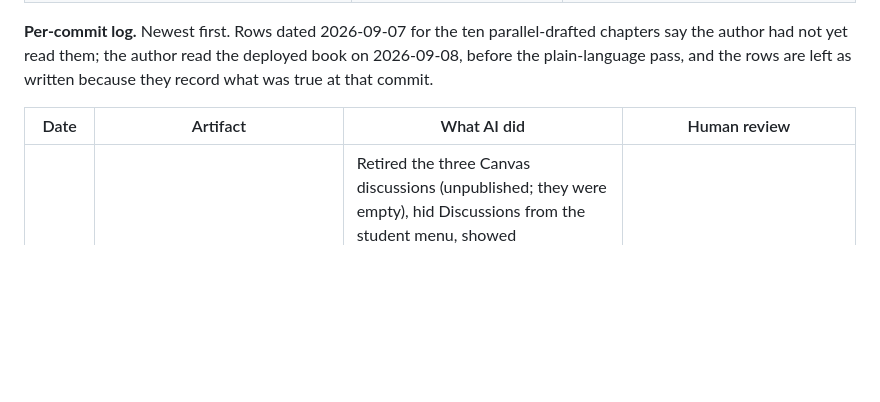
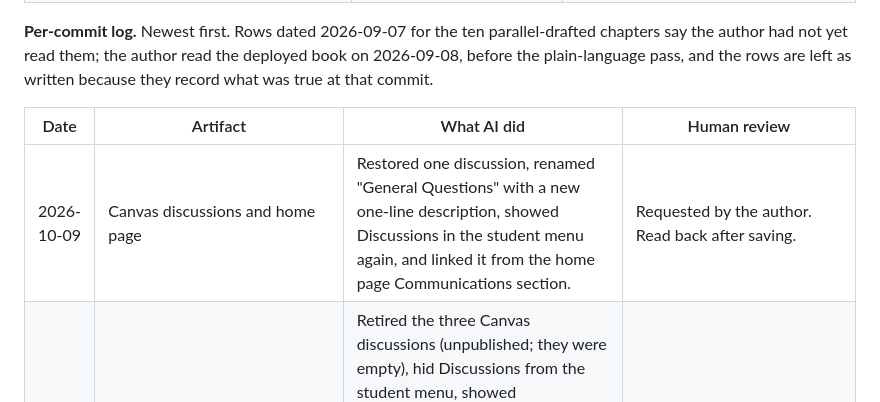
Before and after one commit to seandavi/ai-in-medicine-curriculum, a Markdown page: AI-LEDGER.md, the part around the change. Rendered like a GitHub page; blank space fills up the shorter version.

Commit message:
Restore General Questions discussion

```diff
--- a/AI-LEDGER.md
+++ b/AI-LEDGER.md
@@ -24,6 +24,7 @@ because they record what was true at that commit.
 
 | Date | Artifact | What AI did | Human review |
 |---|---|---|---|
+| 2026-10-09 | Canvas discussions and home page | Restored one discussion, renamed "General Questions" with a new one-line description, showed Discussions in the student menu again, and linked it from the home page Communications section. | Requested by the author. Read back after saving. |
 | 2026-10-09 | Canvas home page, navigation, discussions, office-hours events | Retired the three Canvas discussions (unpublished; they were empty), hid Discussions from the student menu, showed Announcements (it had been hidden), rewrote the home page Communications section to point to announcements, office hours, and email, and removed the "post in the Q&A discussion" line from the four office-hours events. | Requested by the author. Read back after saving. |
 | 2026-10-09 | Canvas course IDPT 8079 A39F | Published the Canvas course to students with all links to the book hidden: unpublished the book items and chapter headers in the modules, removed book links from calendar event descriptions, the Friday signup, the home page, and the ChatGPT Edu page; wrote the journal instructions (from `course/learning-journal.qmd`, lightly condensed) into the four journal assignments; replaced the home page syllabus link with "posted soon"; unpublished last year's four published pages. A scripted sweep found no remaining book links in anything students can see. | Requested by the author, who chose item-level hiding (after briefly asking for whole modules hidden) and asked for publishing. The author has not yet viewed the course as a student. |
 | 2026-10-09 | Canvas page "Get your ChatGPT Edu account", Start here module, home page | Wrote a student page on getting a CU ChatGPT Edu account, condensed from CU's official guide (KB article 20156, read in the author's browser that day): training link, invitation within 24 hours, what to do with an existing free or paid ChatGPT account, sign-in steps, how to check for the CU - Anschutz (Edu) workspace, troubleshooting, and the two course rules. Added the advice to use Copilot if access is not ready by October 15 (the model's suggestion). Put it first in Start here under "Before October 15" and linked it from the home page. | Requested by the author. Every step and link matches CU's guide as read on 2026-10-09; the page says to follow CU's guide if they differ. The author has not yet read it. |
```
Also changed, not shown: CONTEXT.md (+3 -3 lines).
